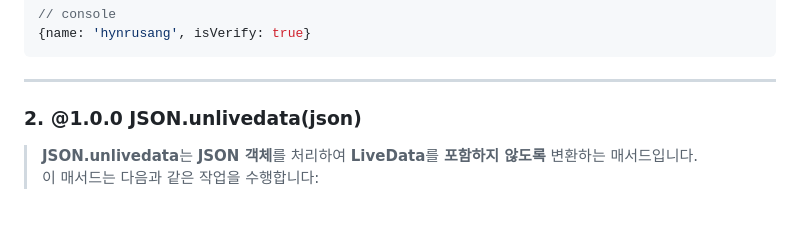
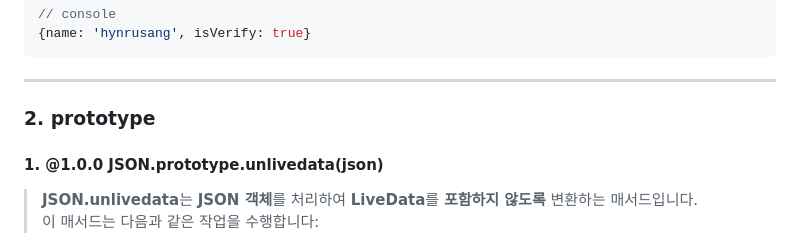
Before and after one commit to hynrusang/js-lib, a Markdown page: livedata.md, the part around the change. Rendered like a GitHub page; blank space fills up the shorter version.

````diff
--- a/livedata.md
+++ b/livedata.md
@@ -83,7 +83,8 @@ console.log(db.get())
 {name: 'hynrusang', isVerify: true}
 ```
 ---
-### 2. **@1.0.0** JSON.unlivedata(json)
+### 2. prototype
+#### 1. **@1.0.0** JSON.prototype.unlivedata(json)
 > **JSON.unlivedata**는 **JSON 객체**를 처리하여 **LiveData**를 **포함하지 않도록** 변환하는 매서드입니다.
 > 이 매서드는 다음과 같은 작업을 수행합니다:
 1. 빈 **json 객체**인 **data**를 생성합니다.
````
